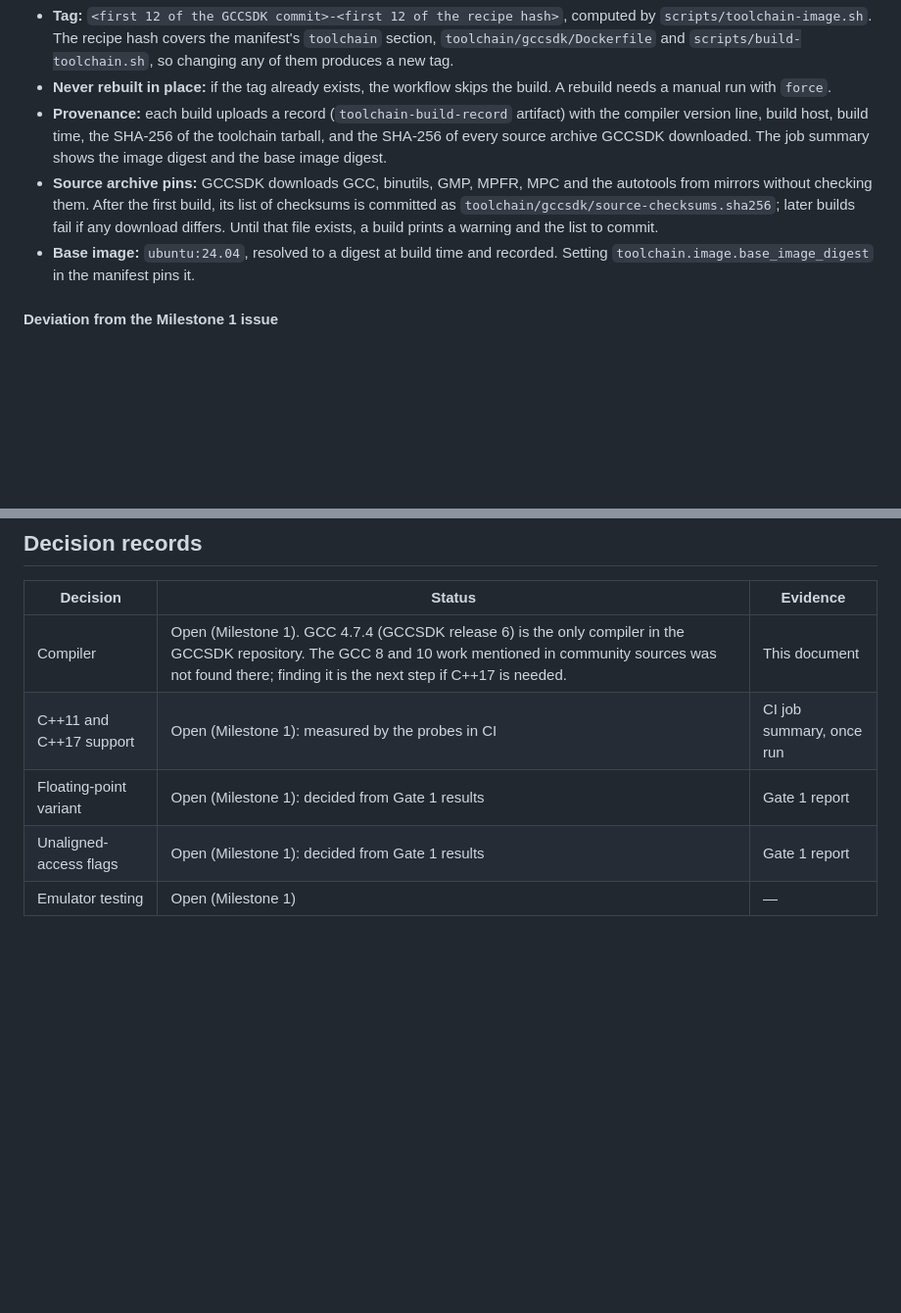
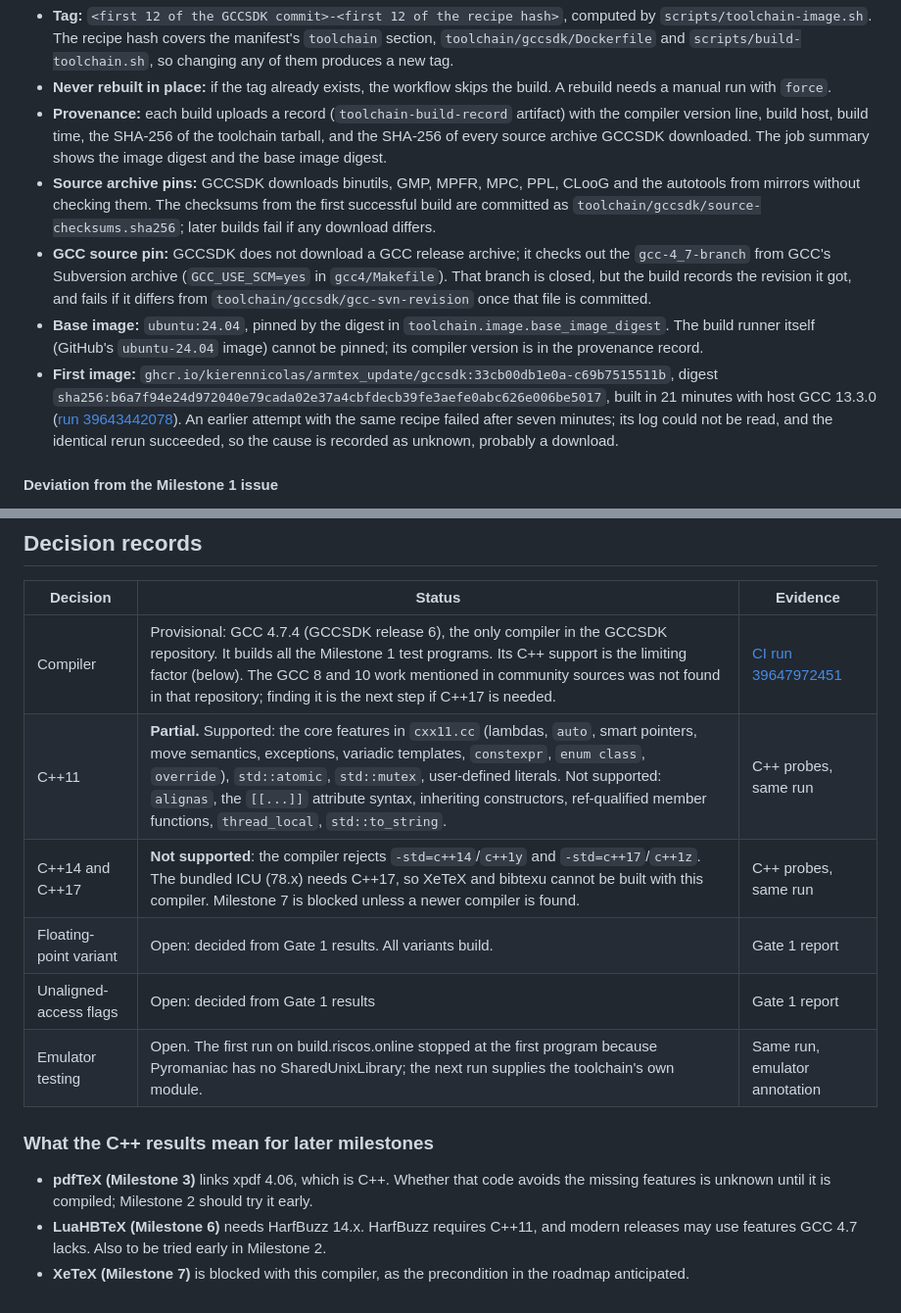
Before and after one commit to kierennicolas/ArmTex_update, a Markdown page: docs/architecture.md, 2 parts joined by grey strips. Shown at 98% size. GitHub-like rendering; blank space fills up the shorter version.

Commit message:
docs: record the first CI results
Architecture: the first toolchain image and its provenance, the GCC
source and base image pins, and the C++ probe results with what they
mean for pdfTeX, LuaHBTeX and XeTeX.

Co-Authored-By: Claude Opus 5.5 <noreply@anthropic.com>
Claude-Session: https://claude.ai/code/session_01JvbEppwMo5artqZMrnCqqk

```diff
--- a/docs/architecture.md
+++ b/docs/architecture.md
@@ -27,8 +27,10 @@ GCCSDK's own CI (`.github/workflows/build.yaml` in that repository) builds the c
 - **Tag:** `<first 12 of the GCCSDK commit>-<first 12 of the recipe hash>`, computed by `scripts/toolchain-image.sh`. The recipe hash covers the manifest's `toolchain` section, `toolchain/gccsdk/Dockerfile` and `scripts/build-toolchain.sh`, so changing any of them produces a new tag.
 - **Never rebuilt in place:** if the tag already exists, the workflow skips the build. A rebuild needs a manual run with `force`.
 - **Provenance:** each build uploads a record (`toolchain-build-record` artifact) with the compiler version line, build host, build time, the SHA-256 of the toolchain tarball, and the SHA-256 of every source archive GCCSDK downloaded. The job summary shows the image digest and the base image digest.
-- **Source archive pins:** GCCSDK downloads GCC, binutils, GMP, MPFR, MPC and the autotools from mirrors without checking them. After the first build, its list of checksums is committed as `toolchain/gccsdk/source-checksums.sha256`; later builds fail if any download differs. Until that file exists, a build prints a warning and the list to commit.
-- **Base image:** `ubuntu:24.04`, resolved to a digest at build time and recorded. Setting `toolchain.image.base_image_digest` in the manifest pins it.
+- **Source archive pins:** GCCSDK downloads binutils, GMP, MPFR, MPC, PPL, CLooG and the autotools from mirrors without checking them. The checksums from the first successful build are committed as `toolchain/gccsdk/source-checksums.sha256`; later builds fail if any download differs.
+- **GCC source pin:** GCCSDK does not download a GCC release archive; it checks out the `gcc-4_7-branch` from GCC's Subversion archive (`GCC_USE_SCM=yes` in `gcc4/Makefile`). That branch is closed, but the build records the revision it got, and fails if it differs from `toolchain/gccsdk/gcc-svn-revision` once that file is committed.
+- **Base image:** `ubuntu:24.04`, pinned by the digest in `toolchain.image.base_image_digest`. The build runner itself (GitHub's `ubuntu-24.04` image) cannot be pinned; its compiler version is in the provenance record.
+- **First image:** `ghcr.io/kierennicolas/armtex_update/gccsdk:33cb00db1e0a-c69b7515511b`, digest `sha256:b6a7f94e24d972040e79cada02e37a4cbfdecb39fe3aefe0abc626e006be5017`, built in 21 minutes with host GCC 13.3.0 ([run 39643442078](https://github.com/kierennicolas/ArmTex_update/actions/runs/39643442078)). An earlier attempt with the same recipe failed after seven minutes; its log could not be read, and the identical rerun succeeded, so the cause is recorded as unknown, probably a download.
 
 #### Deviation from the Milestone 1 issue
 
@@ -81,8 +83,15 @@ The test kit is uploaded with `archive: false`, so the artifact is the RISC OS z
 
 | Decision | Status | Evidence |
 |---|---|---|
-| Compiler | Open (Milestone 1). GCC 4.7.4 (GCCSDK release 6) is the only compiler in the GCCSDK repository. The GCC 8 and 10 work mentioned in community sources was not found there; finding it is the next step if C++17 is needed. | This document |
-| C++11 and C++17 support | Open (Milestone 1): measured by the probes in CI | CI job summary, once run |
-| Floating-point variant | Open (Milestone 1): decided from Gate 1 results | Gate 1 report |
-| Unaligned-access flags | Open (Milestone 1): decided from Gate 1 results | Gate 1 report |
-| Emulator testing | Open (Milestone 1) | — |
+| Compiler | Provisional: GCC 4.7.4 (GCCSDK release 6), the only compiler in the GCCSDK repository. It builds all the Milestone 1 test programs. Its C++ support is the limiting factor (below). The GCC 8 and 10 work mentioned in community sources was not found in that repository; finding it is the next step if C++17 is needed. | [CI run 39647972451](https://github.com/kierennicolas/ArmTex_update/actions/runs/39647972451) |
+| C++11 | **Partial.** Supported: the core features in `cxx11.cc` (lambdas, `auto`, smart pointers, move semantics, exceptions, variadic templates, `constexpr`, `enum class`, `override`), `std::atomic`, `std::mutex`, user-defined literals. Not supported: `alignas`, the `[[...]]` attribute syntax, inheriting constructors, ref-qualified member functions, `thread_local`, `std::to_string`. | C++ probes, same run |
+| C++14 and C++17 | **Not supported**: the compiler rejects `-std=c++14`/`c++1y` and `-std=c++17`/`c++1z`. The bundled ICU (78.x) needs C++17, so XeTeX and bibtexu cannot be built with this compiler. Milestone 7 is blocked unless a newer compiler is found. | C++ probes, same run |
+| Floating-point variant | Open: decided from Gate 1 results. All variants build. | Gate 1 report |
+| Unaligned-access flags | Open: decided from Gate 1 results | Gate 1 report |
+| Emulator testing | Open. The first run on build.riscos.online stopped at the first program because Pyromaniac has no SharedUnixLibrary; the next run supplies the toolchain's own module. | Same run, emulator annotation |
+
+### What the C++ results mean for later milestones
+
+- **pdfTeX (Milestone 3)** links xpdf 4.06, which is C++. Whether that code avoids the missing features is unknown until it is compiled; Milestone 2 should try it early.
+- **LuaHBTeX (Milestone 6)** needs HarfBuzz 14.x. HarfBuzz requires C++11, and modern releases may use features GCC 4.7 lacks. Also to be tried early in Milestone 2.
+- **XeTeX (Milestone 7)** is blocked with this compiler, as the precondition in the roadmap anticipated.
```
